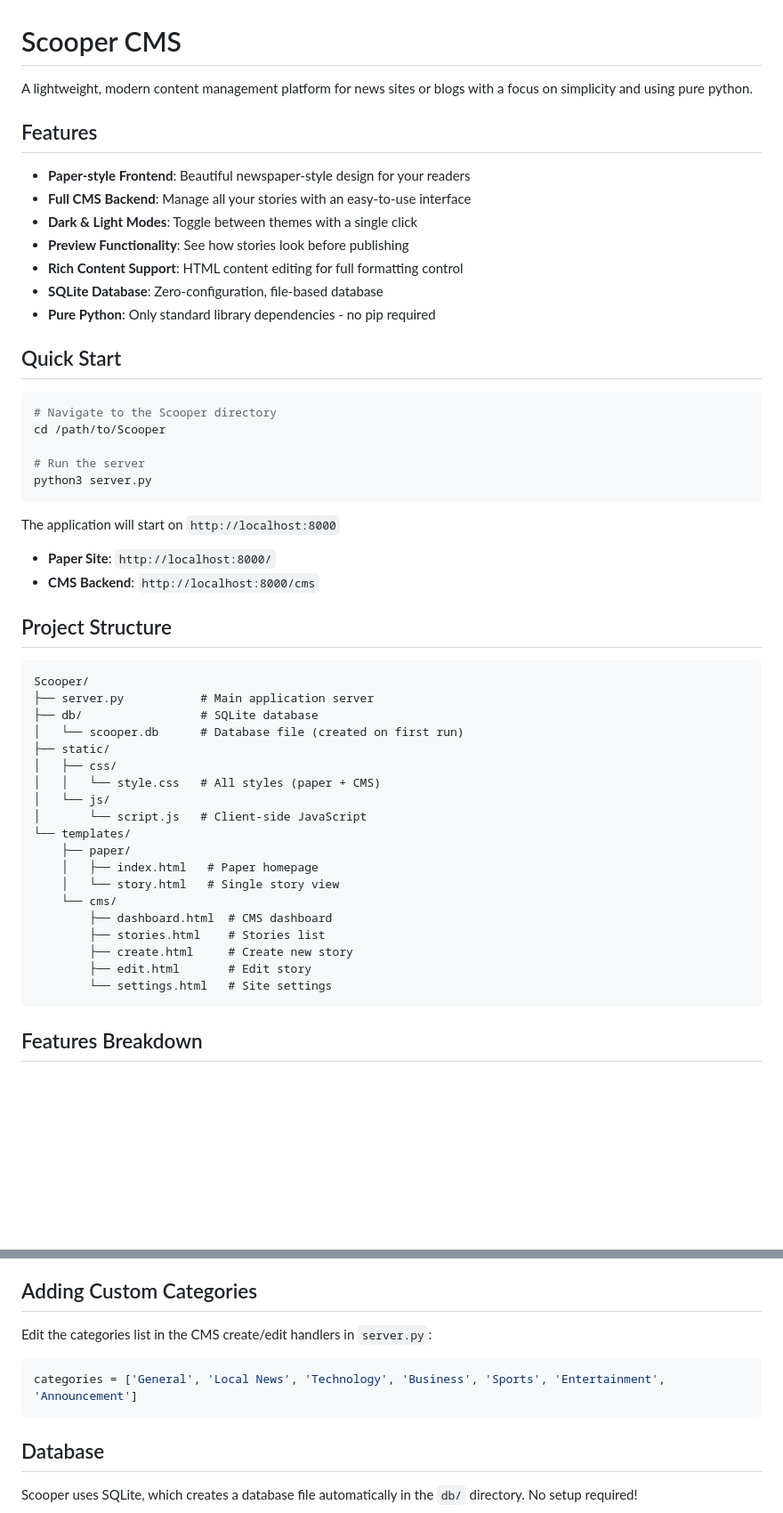
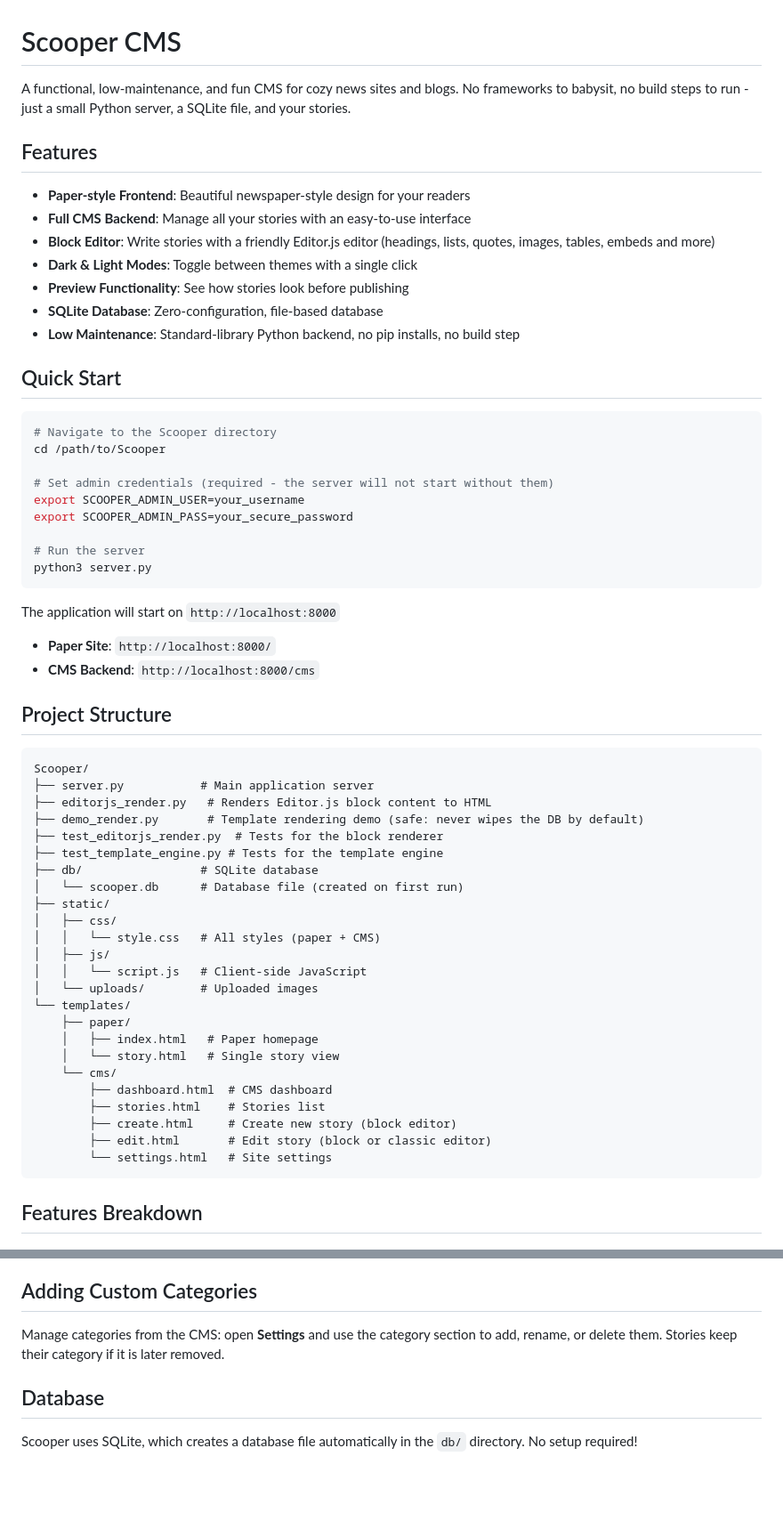
Before and after one commit to setzor/scooper-cms, a Markdown page: README.md, 2 parts joined by grey strips. Shown at 89% size. GitHub-like rendering; blank space fills up the shorter version.

````diff
--- a/README.md
+++ b/README.md
@@ -1,22 +1,26 @@
 # Scooper CMS
 
-A lightweight, modern content management platform for news sites or blogs with a focus on simplicity and using pure python.
+A functional, low-maintenance, and fun CMS for cozy news sites and blogs. No frameworks to babysit, no build steps to run - just a small Python server, a SQLite file, and your stories.
 
 ## Features
 
 - **Paper-style Frontend**: Beautiful newspaper-style design for your readers
 - **Full CMS Backend**: Manage all your stories with an easy-to-use interface
+- **Block Editor**: Write stories with a friendly Editor.js editor (headings, lists, quotes, images, tables, embeds and more)
 - **Dark & Light Modes**: Toggle between themes with a single click
 - **Preview Functionality**: See how stories look before publishing
-- **Rich Content Support**: HTML content editing for full formatting control
 - **SQLite Database**: Zero-configuration, file-based database
-- **Pure Python**: Only standard library dependencies - no pip required
+- **Low Maintenance**: Standard-library Python backend, no pip installs, no build step
 
 ## Quick Start
 
 ```bash
 # Navigate to the Scooper directory
 cd /path/to/Scooper
+
+# Set admin credentials (required - the server will not start without them)
+export SCOOPER_ADMIN_USER=your_username
+export SCOOPER_ADMIN_PASS=your_secure_password
 
 # Run the server
 python3 server.py
@@ -32,13 +36,18 @@ The application will start on `http://localhost:8000`
 ```
 Scooper/
 ├── server.py           # Main application server
+├── editorjs_render.py   # Renders Editor.js block content to HTML
+├── demo_render.py       # Template rendering demo (safe: never wipes the DB by default)
+├── test_editorjs_render.py  # Tests for the block renderer
+├── test_template_engine.py # Tests for the template engine
 ├── db/                 # SQLite database
 │   └── scooper.db      # Database file (created on first run)
 ├── static/
 │   ├── css/
 │   │   └── style.css   # All styles (paper + CMS)
-│   └── js/
-│       └── script.js   # Client-side JavaScript
+│   ├── js/
+│   │   └── script.js   # Client-side JavaScript
+│   └── uploads/        # Uploaded images
 └── templates/
     ├── paper/
     │   ├── index.html   # Paper homepage
@@ -46,8 +55,8 @@ Scooper/
     └── cms/
         ├── dashboard.html  # CMS dashboard
         ├── stories.html    # Stories list
-        ├── create.html     # Create new story
-        ├── edit.html       # Edit story
+        ├── create.html     # Create new story (block editor)
+        ├── edit.html       # Edit story (block or classic editor)
         └── settings.html   # Site settings
 ```
 
@@ -112,11 +121,7 @@ python server.py
 
 ## Adding Custom Categories
 
-Edit the categories list in the CMS create/edit handlers in `server.py`:
-
-```python
-categories = ['General', 'Local News', 'Technology', 'Business', 'Sports', 'Entertainment', 'Announcement']
-```
+Manage categories from the CMS: open **Settings** and use the category section to add, rename, or delete them. Stories keep their category if it is later removed.
 
 ## Database
 
````
Also changed, not shown: other parts of README.md (+24 -5 lines).
